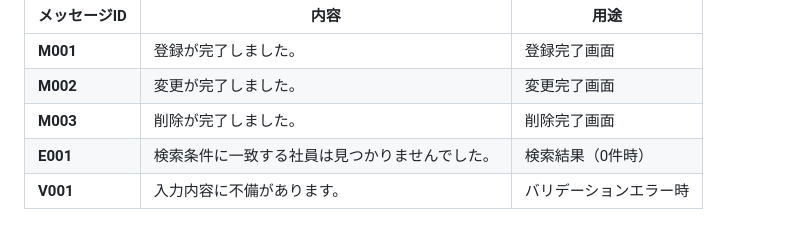
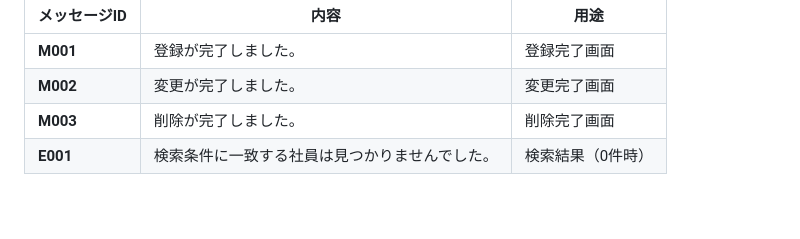
Before and after one commit to juyeongjung1/NewEIMS, a Markdown page: EIMS_Comprehensive_Exercise_Guide.md, the part around the change. GitHub-like rendering.

```diff
--- a/EIMS_Comprehensive_Exercise_Guide.md
+++ b/EIMS_Comprehensive_Exercise_Guide.md
@@ -1890,4 +1890,3 @@ sequenceDiagram
 | **M002** | 変更が完了しました。 | 変更完了画面 |
 | **M003** | 削除が完了しました。 | 削除完了画面 |
 | **E001** | 検索条件に一致する社員は見つかりませんでした。 | 検索結果（0件時） |
-| **V001** | 入力内容に不備があります。 | バリデーションエラー時 |
```
Also changed, not shown: EIMS_Review_Result.md (+6 -7 lines).
